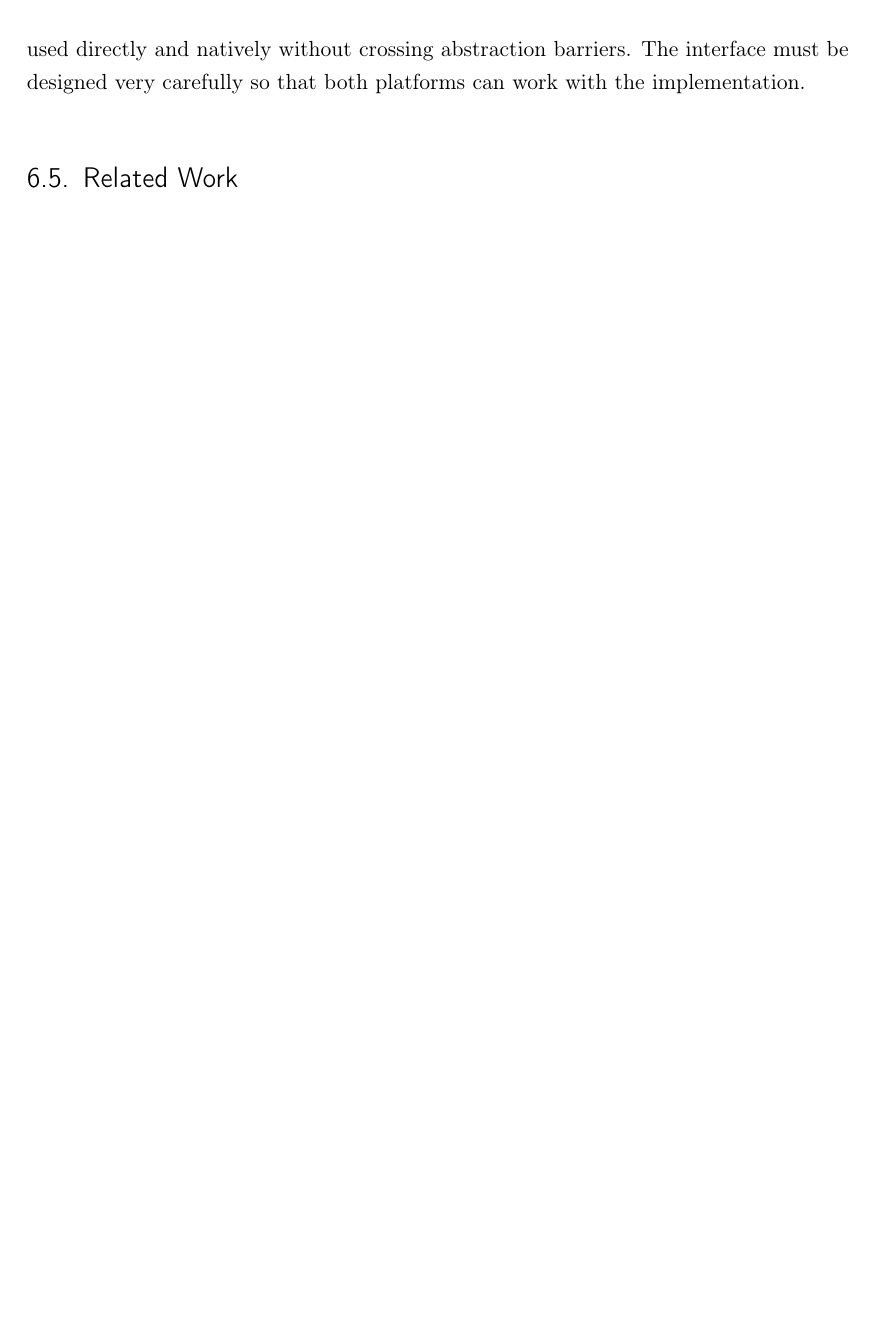
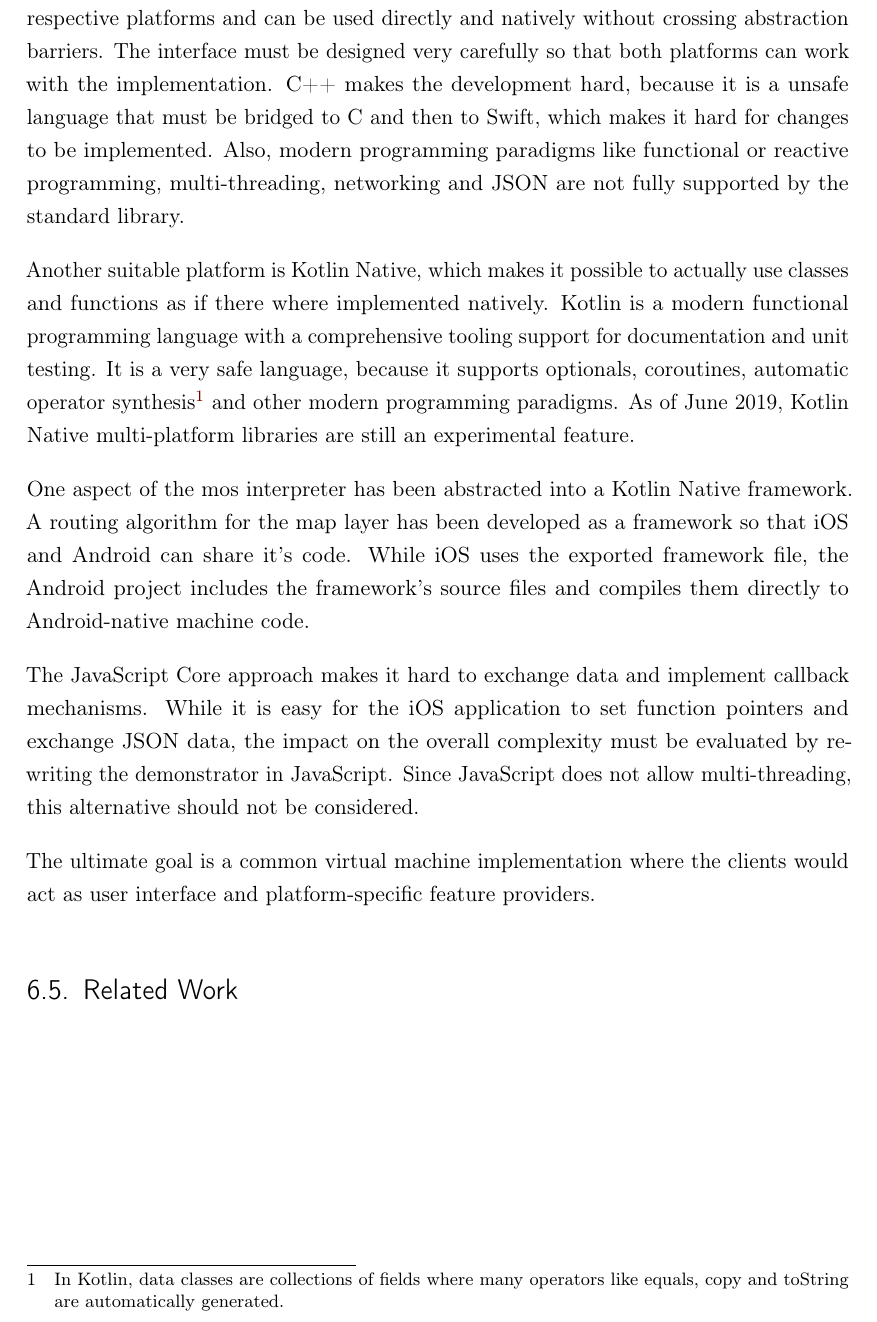
Before and after one commit to SamuelSchepp/masterthesis, a LaTeX thesis (Master Thesis/latex/Master_Thesis.tex, which reads Master Thesis/latex/content/06_Conclusion.tex): part of page 89 of 100, cut so that both start at the same text, the shorter picture padded with empty space. Compiled offline with pdfLaTeX; a LaTeX package or settings file that is missing is left out; an older LaTeX class or package is replaced by its successor.

Commit message:
+ more stuff

```diff
--- a/Master Thesis/latex/content/06_Conclusion.tex
+++ b/Master Thesis/latex/content/06_Conclusion.tex
@@ -183,8 +183,26 @@ Table \ref{table:platformindependentabstraction} shows some examples.
 Since the virtual machine implementation needs to be a highly optimized and fast system, that runs on multiple threads, the JavaScript runtime environment is not suitable.
 Xamarin and Kotlin Native introduce another layer of dependency and potential bugs.
 Also, part of the overall requirements of mos is to avoid as many dependencies as possible.
-The best option is C++, which can be compiled to the respective platforms and can be used directly and natively without crossing abstraction barriers.
+
+The most compatible and future-proof option is C++, which can be compiled to the respective platforms and can be used directly and natively without crossing abstraction barriers.
 The interface must be designed very carefully so that both platforms can work with the implementation.
+C++ makes the development hard, because it is a unsafe language that must be bridged to C and then to Swift, which makes it hard for changes to be implemented.
+Also, modern programming paradigms like functional or reactive programming, multi-threading, networking and JSON are not fully supported by the standard library.
+
+Another suitable platform is Kotlin Native, which makes it possible to actually use classes and functions as if there where implemented natively.
+Kotlin is a modern functional programming language with a comprehensive tooling support for documentation and unit testing.
+It is a very safe language, because it supports optionals, coroutines, automatic operator synthesis\footnote{In Kotlin, data classes are collections of fields where many operators like equals, copy and toString are automatically generated.} and other modern programming paradigms.
+As of June 2019, Kotlin Native multi-platform libraries are still an experimental feature.
+
+One aspect of the mos interpreter has been abstracted into a Kotlin Native framework.
+A routing algorithm for the map layer has been developed as a framework so that iOS and Android can share it's code.
+While iOS uses the exported framework file, the Android project includes the framework's source files and compiles them directly to Android-native machine code.
+
+The JavaScript Core approach makes it hard to exchange data and implement callback mechanisms.
+While it is easy for the iOS application to set function pointers and exchange JSON data, the impact on the overall complexity must be evaluated by re-writing the demonstrator in JavaScript.
+Since JavaScript does not allow multi-threading, this alternative should not be considered.
+
+The ultimate goal is a common virtual machine implementation where the clients would act as user interface and platform-specific feature providers.
 
 
 \section{Related Work}
```
